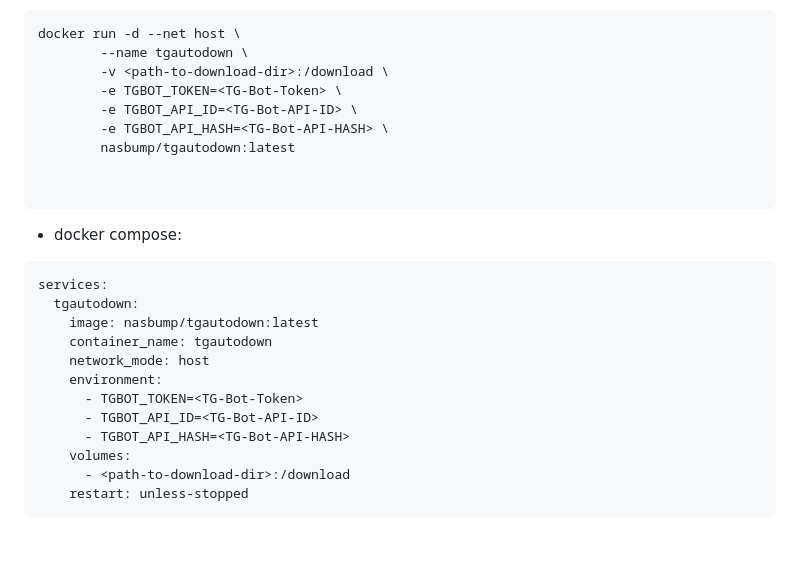
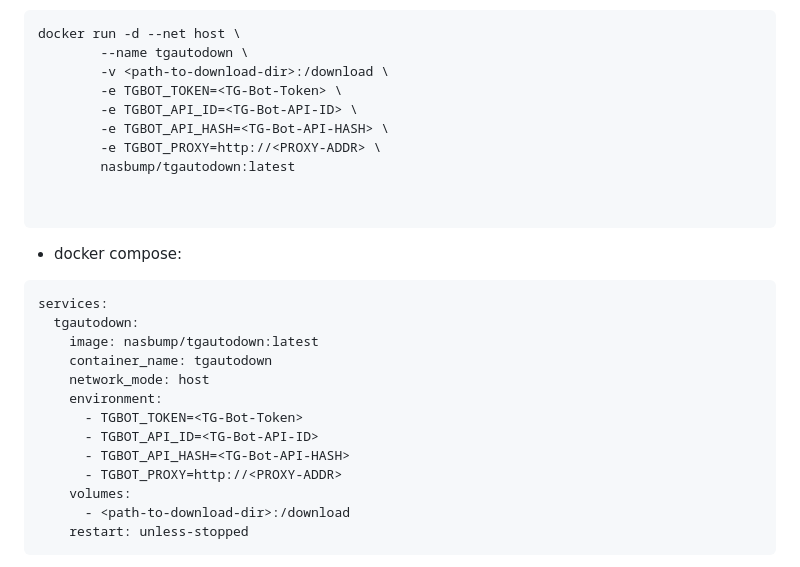
Before and after one commit to nasbump/tgautodown, a Markdown page: README.md, the part around the change printed below. GitHub-like rendering; blank space fills up the shorter version.

```diff
--- a/README.md
+++ b/README.md
@@ -89,6 +89,7 @@ docker run -d --net host \
         -e TGBOT_TOKEN=<TG-Bot-Token> \
         -e TGBOT_API_ID=<TG-Bot-API-ID> \
         -e TGBOT_API_HASH=<TG-Bot-API-HASH> \
+        -e TGBOT_PROXY=http://<PROXY-ADDR> \
         nasbump/tgautodown:latest
 
 
@@ -105,6 +106,7 @@ services:
       - TGBOT_TOKEN=<TG-Bot-Token>
       - TGBOT_API_ID=<TG-Bot-API-ID>
       - TGBOT_API_HASH=<TG-Bot-API-HASH>
+      - TGBOT_PROXY=http://<PROXY-ADDR>
     volumes:
       - <path-to-download-dir>:/download
     restart: unless-stopped
```
Also changed, not shown: other parts of README.md (+3 -2 lines).
